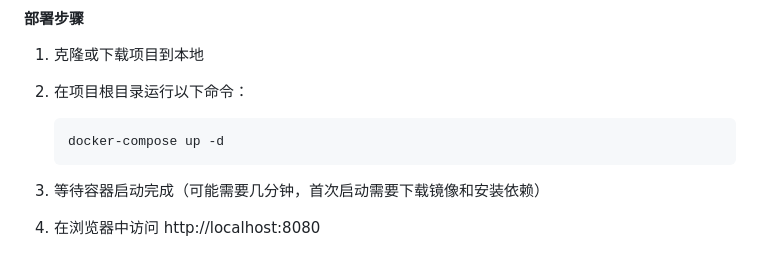
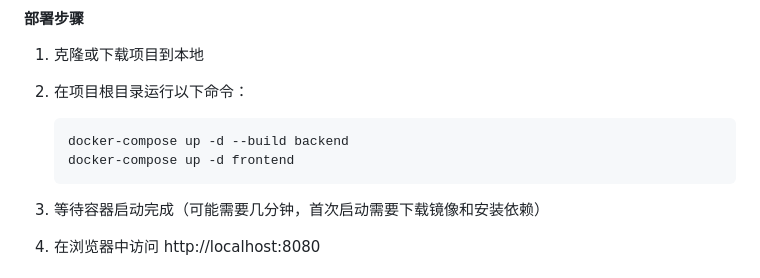
Before and after one commit to CJHuI1231/Software-Engineering-Final-Project, a Markdown page: README.md, the part around the change. Drawn GitHub-style.

````diff
--- a/README.md
+++ b/README.md
@@ -47,7 +47,8 @@
 2. 在项目根目录运行以下命令：
 
    ```bash
-   docker-compose up -d
+   docker-compose up -d --build backend
+   docker-compose up -d frontend
    ```
 
 3. 等待容器启动完成（可能需要几分钟，首次启动需要下载镜像和安装依赖）
````
